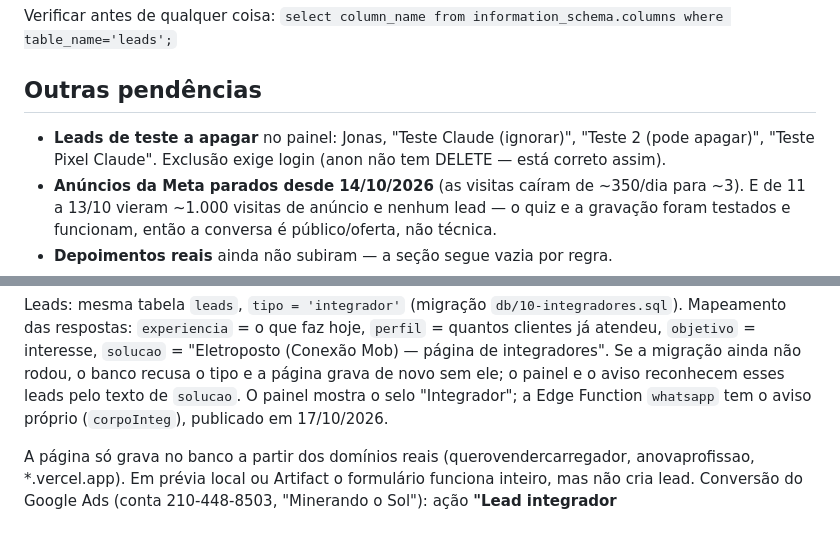
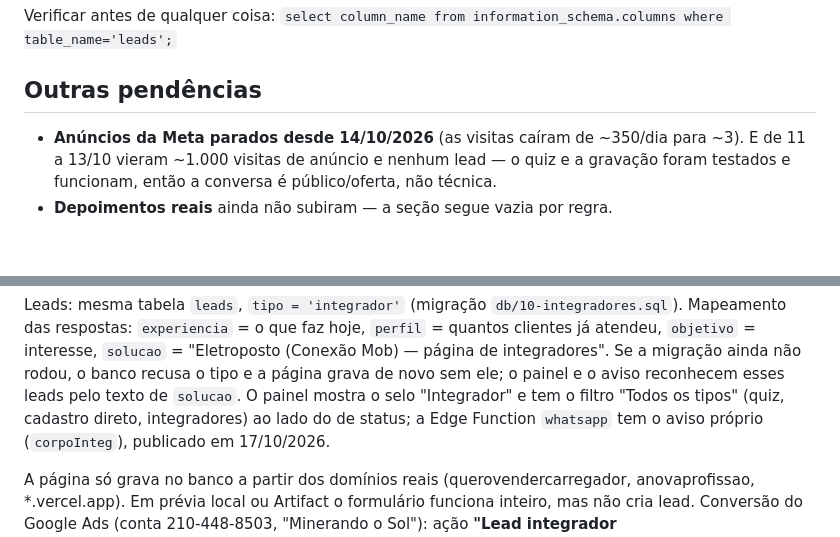
Before and after one commit to jimmyfenner/anovaprofissao, a Markdown page: CLAUDE.md, 2 parts joined by grey strips. Rendered like a GitHub page; blank space fills up the shorter version.

Commit message:
CLAUDE.md: filtro por tipo no painel; leads de teste antigos ja nao existem
Co-Authored-By: Claude Opus 5.5 <noreply@anthropic.com>

```diff
--- a/CLAUDE.md
+++ b/CLAUDE.md
@@ -406,9 +406,6 @@ Verificar antes de qualquer coisa:
 
 ## Outras pendências
 
-- **Leads de teste a apagar** no painel: Jonas, "Teste Claude (ignorar)",
-  "Teste 2 (pode apagar)", "Teste Pixel Claude". Exclusão exige login
-  (anon não tem DELETE — está correto assim).
 - **Anúncios da Meta parados desde 14/10/2026** (as visitas caíram de
   ~350/dia para ~3). E de 11 a 13/10 vieram ~1.000 visitas de anúncio e
   nenhum lead — o quiz e a gravação foram testados e funcionam, então a
@@ -551,7 +548,8 @@ faz hoje, `perfil` = quantos clientes já atendeu, `objetivo` = interesse,
 `solucao` = "Eletroposto (Conexão Mob) — página de integradores". Se a
 migração ainda não rodou, o banco recusa o tipo e a página grava de novo sem
 ele; o painel e o aviso reconhecem esses leads pelo texto de `solucao`.
-O painel mostra o selo "Integrador"; a Edge Function `whatsapp` tem o aviso
+O painel mostra o selo "Integrador" e tem o filtro "Todos os tipos" (quiz,
+cadastro direto, integradores) ao lado do de status; a Edge Function `whatsapp` tem o aviso
 próprio (`corpoInteg`), publicado em 17/10/2026.
 
 A página só grava no banco a partir dos domínios reais (querovendercarregador,
```
